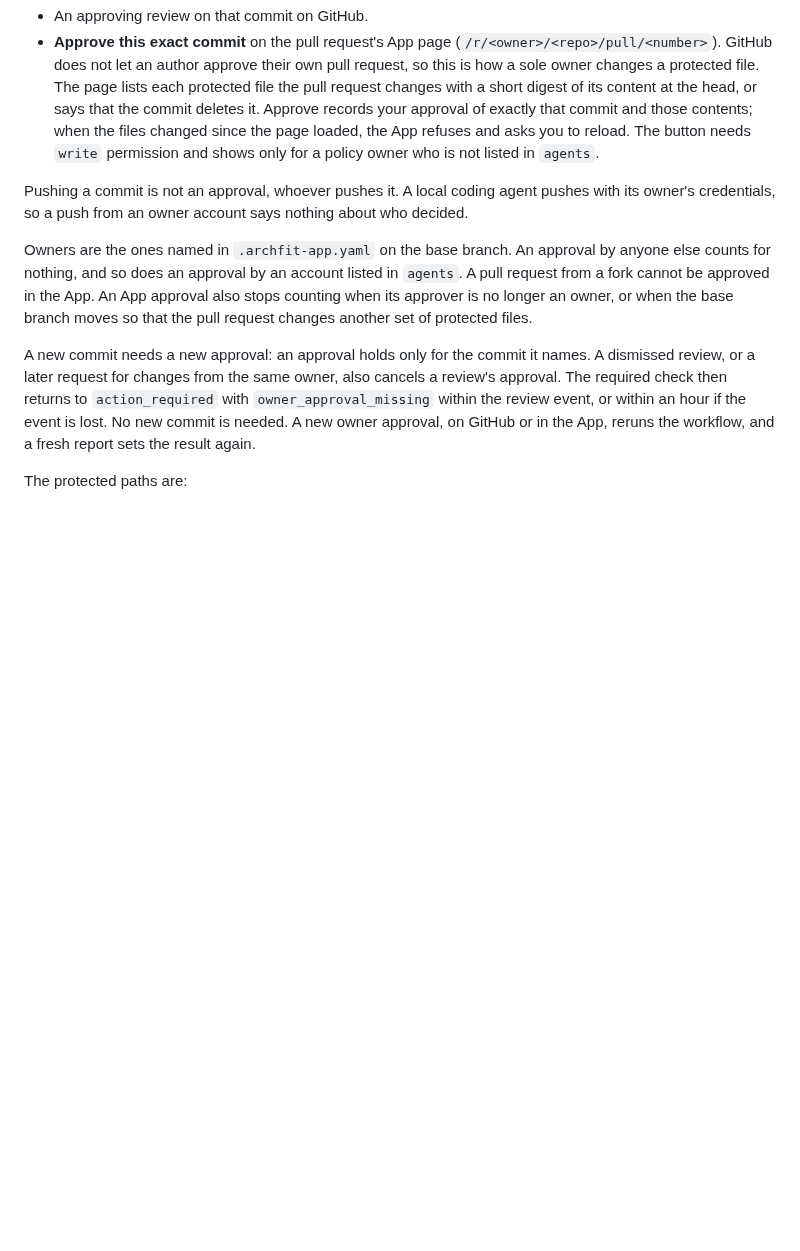
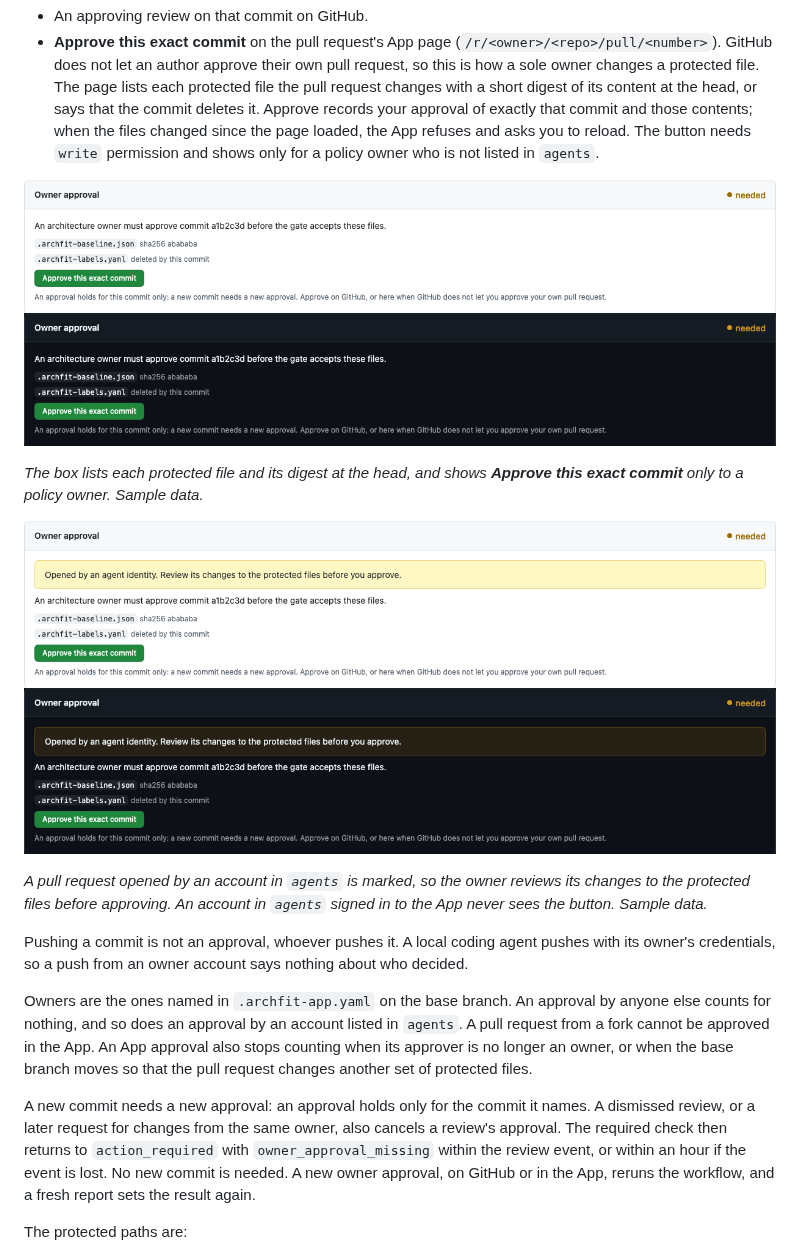
Before and after one commit to coupling-dev/archfit-app, a Markdown page: docs/user-guide.md, the part around the change. Rendered like a GitHub page; pictures changed too: docs/images/owner-approval-agent-pr-dark.png (added), docs/images/owner-approval-agent-pr-light.png (added), docs/images/owner-approval-dark.png (added); blank space fills up the shorter version.

```diff
--- a/docs/user-guide.md
+++ b/docs/user-guide.md
@@ -583,6 +583,18 @@ one of two ways:
   since the page loaded, the App refuses and asks you to reload. The button needs `write` permission and shows only
   for a policy owner who is not listed in `agents`.
 
+![The owner approval box of a pull request that changes protected files](images/owner-approval-light.png#gh-light-mode-only)
+![The owner approval box of a pull request that changes protected files](images/owner-approval-dark.png#gh-dark-mode-only)
+
+_The box lists each protected file and its digest at the head, and shows **Approve this exact commit** only to a policy
+owner. Sample data._
+
+![The owner approval box of a pull request an agent identity opened](images/owner-approval-agent-pr-light.png#gh-light-mode-only)
+![The owner approval box of a pull request an agent identity opened](images/owner-approval-agent-pr-dark.png#gh-dark-mode-only)
+
+_A pull request opened by an account in `agents` is marked, so the owner reviews its changes to the protected files
+before approving. An account in `agents` signed in to the App never sees the button. Sample data._
+
 Pushing a commit is not an approval, whoever pushes it. A local coding agent pushes with its owner's credentials, so
 a push from an owner account says nothing about who decided.
 
```
Also changed, not shown: 1 other file.
